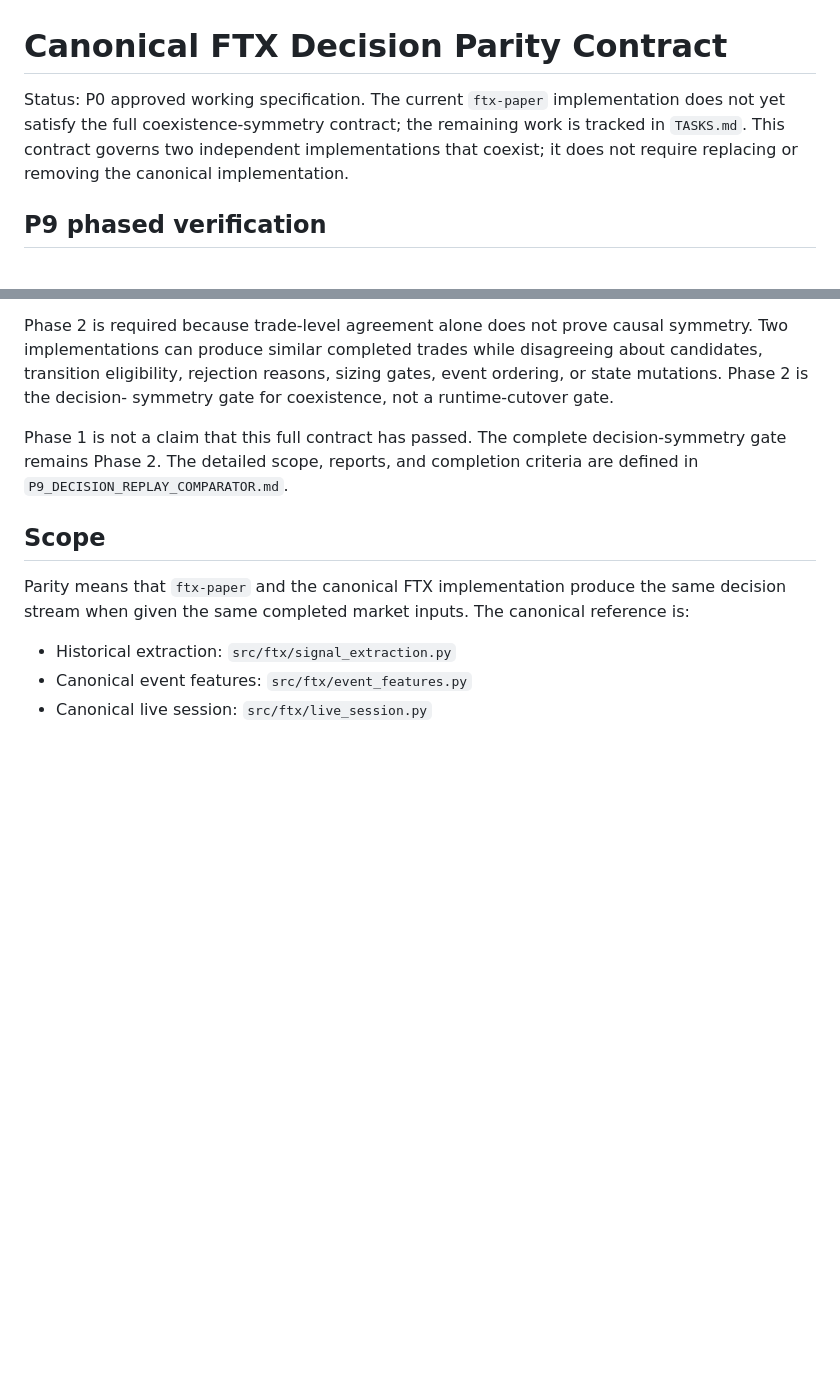
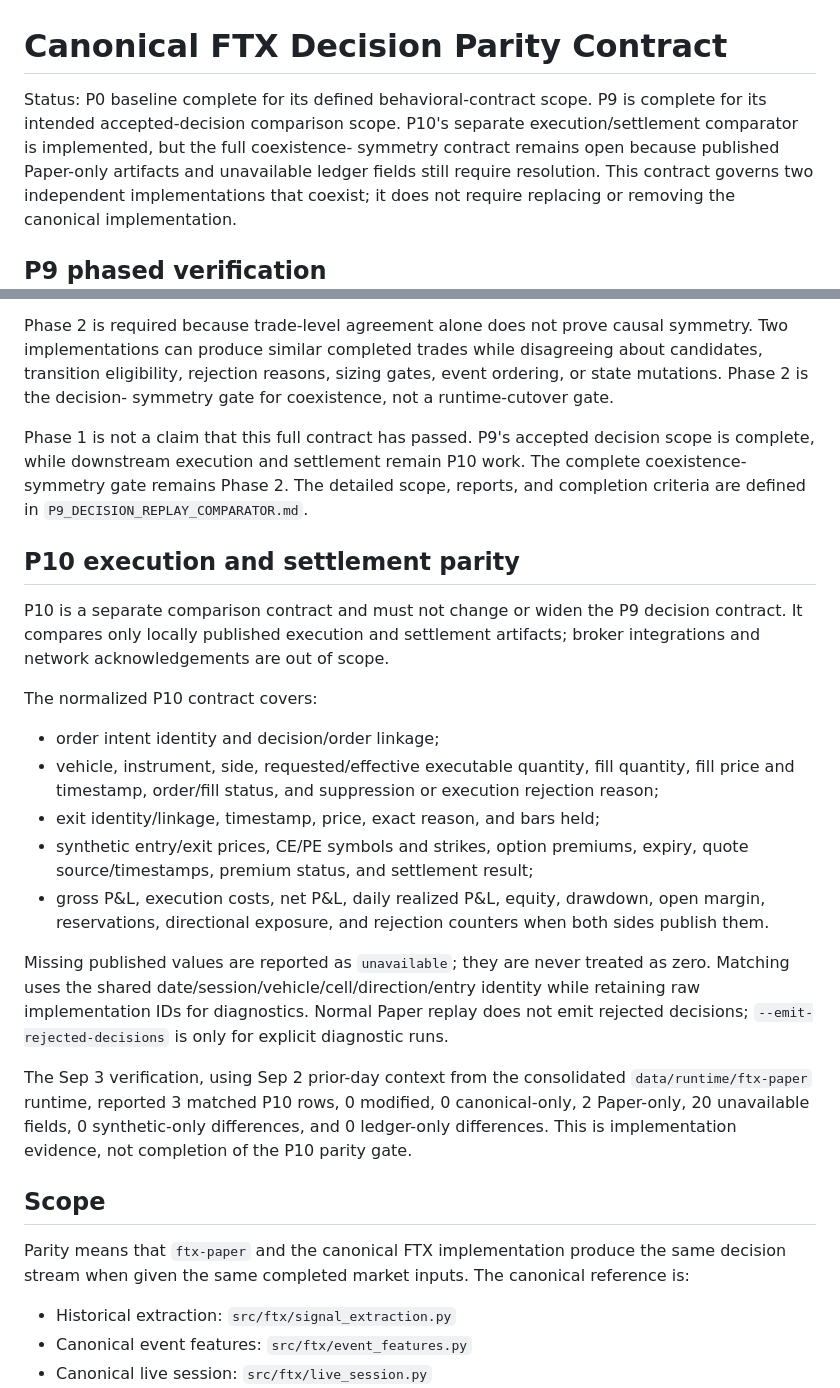
Before and after one commit to a521206/ftx-paper, a Markdown page: PARITY_CONTRACT.md, 2 parts joined by grey strips. Drawn GitHub-style; blank space fills up the shorter version.

Commit message:
docs: record P0 P9 and P10 parity status

```diff
--- a/PARITY_CONTRACT.md
+++ b/PARITY_CONTRACT.md
@@ -1,8 +1,10 @@
 # Canonical FTX Decision Parity Contract
 
-Status: P0 approved working specification. The current `ftx-paper`
-implementation does not yet satisfy the full coexistence-symmetry contract;
-the remaining work is tracked in `TASKS.md`. This contract governs two
+Status: P0 baseline complete for its defined behavioral-contract scope. P9 is
+complete for its intended accepted-decision comparison scope. P10's separate
+execution/settlement comparator is implemented, but the full coexistence-
+symmetry contract remains open because published Paper-only artifacts and
+unavailable ledger fields still require resolution. This contract governs two
 independent implementations that coexist; it does not require replacing or
 removing the canonical implementation.
 
@@ -27,10 +29,42 @@ disagreeing about candidates, transition eligibility, rejection reasons,
 sizing gates, event ordering, or state mutations. Phase 2 is the decision-
 symmetry gate for coexistence, not a runtime-cutover gate.
 
-Phase 1 is not a claim that this full contract has passed. The complete
-decision-symmetry gate remains Phase 2. The detailed scope, reports, and
-completion criteria are defined in
+Phase 1 is not a claim that this full contract has passed. P9's accepted
+decision scope is complete, while downstream execution and settlement remain
+P10 work. The complete coexistence-symmetry gate remains Phase 2. The detailed
+scope, reports, and completion criteria are defined in
 `P9_DECISION_REPLAY_COMPARATOR.md`.
+
+## P10 execution and settlement parity
+
+P10 is a separate comparison contract and must not change or widen the P9
+decision contract. It compares only locally published execution and settlement
+artifacts; broker integrations and network acknowledgements are out of scope.
+
+The normalized P10 contract covers:
+
+- order intent identity and decision/order linkage;
+- vehicle, instrument, side, requested/effective executable quantity, fill
+  quantity, fill price and timestamp, order/fill status, and suppression or
+  execution rejection reason;
+- exit identity/linkage, timestamp, price, exact reason, and bars held;
+- synthetic entry/exit prices, CE/PE symbols and strikes, option premiums,
+  expiry, quote source/timestamps, premium status, and settlement result;
+- gross P&L, execution costs, net P&L, daily realized P&L, equity, drawdown,
+  open margin, reservations, directional exposure, and rejection counters when
+  both sides publish them.
+
+Missing published values are reported as `unavailable`; they are never treated
+as zero. Matching uses the shared date/session/vehicle/cell/direction/entry
+identity while retaining raw implementation IDs for diagnostics. Normal Paper
+replay does not emit rejected decisions; `--emit-rejected-decisions` is only
+for explicit diagnostic runs.
+
+The Sep 3 verification, using Sep 2 prior-day context from the consolidated
+`data/runtime/ftx-paper` runtime, reported 3 matched P10 rows, 0 modified, 0
+canonical-only, 2 Paper-only, 20 unavailable fields, 0 synthetic-only
+differences, and 0 ledger-only differences. This is implementation evidence,
+not completion of the P10 parity gate.
 
 ## Scope
 
```
Also changed, not shown: TASKS.md (+21 -8 lines).
